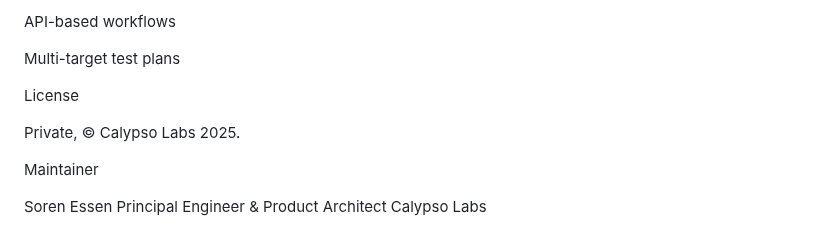
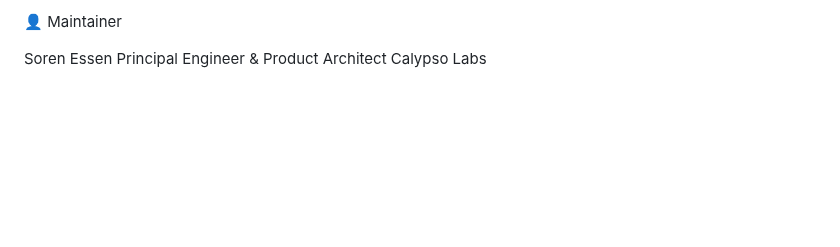
Before and after one commit to sorenessen/cate, a Markdown page: README.md, the part around one of its changes. GitHub-like rendering; blank space fills up the shorter version.

```diff
--- a/README.md
+++ b/README.md
@@ -239,13 +215,5 @@ CopyCat metadata injection
 
-API-based workflows
-
-Multi-target test plans
-
-License
-
-Private, © Calypso Labs 2025.
-
-Maintainer
+👤 Maintainer
 
 Soren Essen
 Principal Engineer & Product Architect
```
Also changed, not shown: other parts of README.md (+88 -112 lines).
